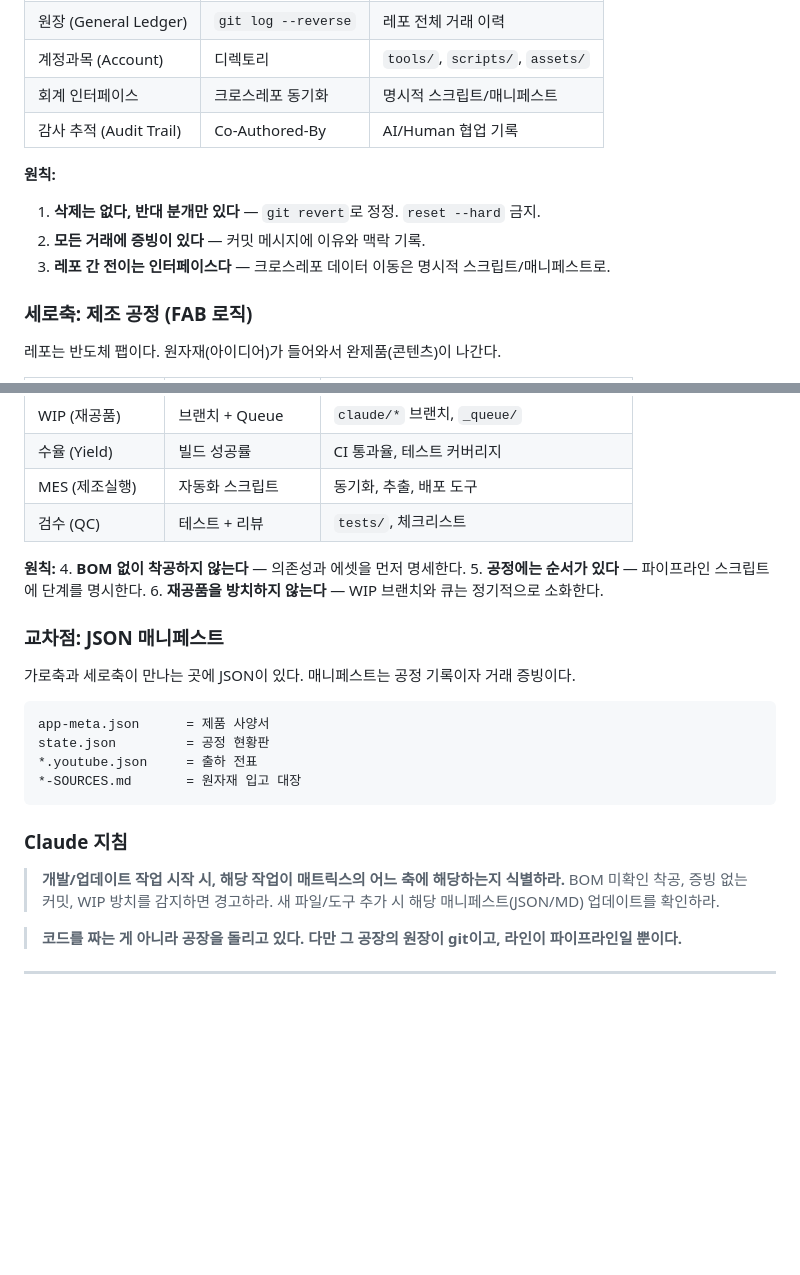
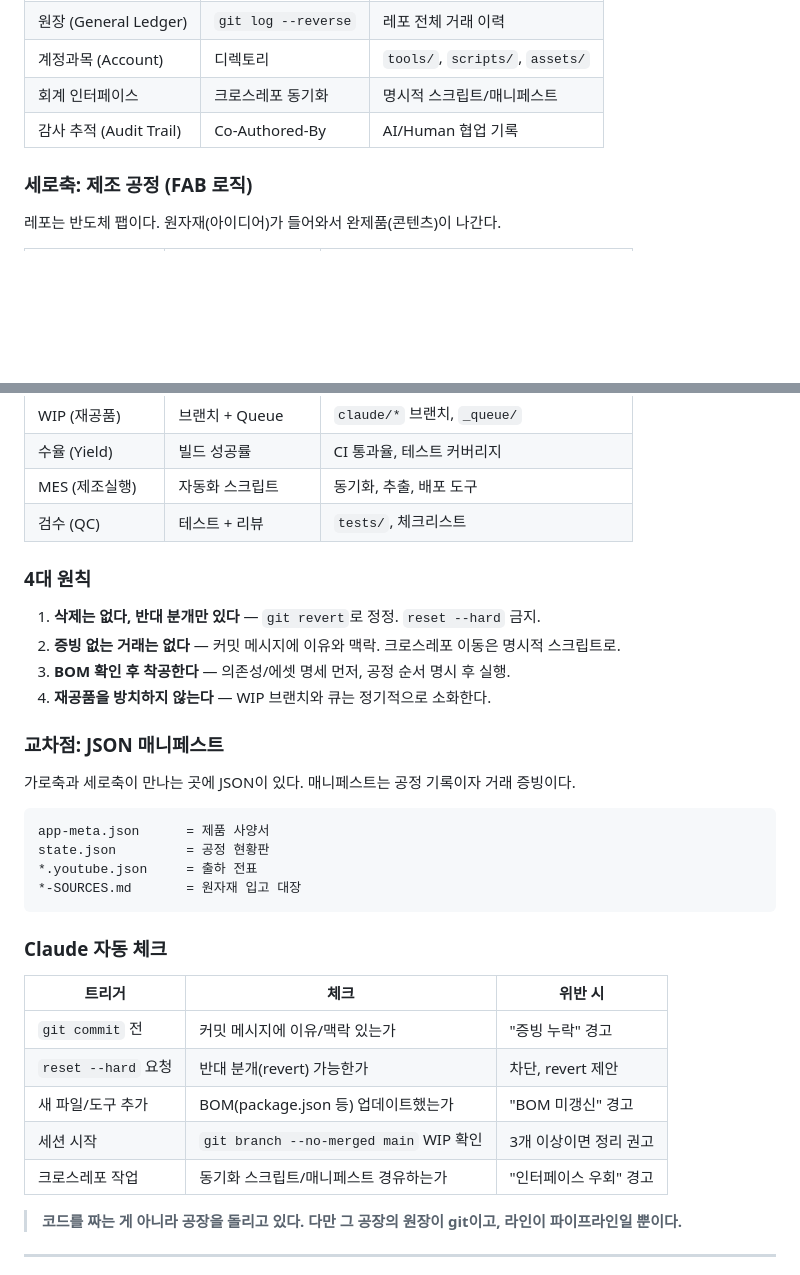
Before and after one commit to dtslib1979/namoneygoal, a Markdown page: CLAUDE.md, 2 parts joined by grey strips. GitHub-like rendering; blank space fills up the shorter version.

Commit message:
fix: 헌법 제2조 원칙 6→4 압축 + Claude 자동 체크 테이블
Co-Authored-By: Claude Opus 4.6 <noreply@anthropic.com>

````diff
--- a/CLAUDE.md
+++ b/CLAUDE.md
@@ -51,11 +51,6 @@ narrative-extract.py --all ~                     # 28개 레포 연작 인덱스
 | 회계 인터페이스 | 크로스레포 동기화 | 명시적 스크립트/매니페스트 |
 | 감사 추적 (Audit Trail) | Co-Authored-By | AI/Human 협업 기록 |
 
-**원칙:**
-1. **삭제는 없다, 반대 분개만 있다** — `git revert`로 정정. `reset --hard` 금지.
-2. **모든 거래에 증빙이 있다** — 커밋 메시지에 이유와 맥락 기록.
-3. **레포 간 전이는 인터페이스다** — 크로스레포 데이터 이동은 명시적 스크립트/매니페스트로.
-
 ### 세로축: 제조 공정 (FAB 로직)
 
 레포는 반도체 팹이다. 원자재(아이디어)가 들어와서 완제품(콘텐츠)이 나간다.
@@ -69,10 +64,12 @@ narrative-extract.py --all ~                     # 28개 레포 연작 인덱스
 | MES (제조실행) | 자동화 스크립트 | 동기화, 추출, 배포 도구 |
 | 검수 (QC) | 테스트 + 리뷰 | `tests/`, 체크리스트 |
 
-**원칙:**
-4. **BOM 없이 착공하지 않는다** — 의존성과 에셋을 먼저 명세한다.
-5. **공정에는 순서가 있다** — 파이프라인 스크립트에 단계를 명시한다.
-6. **재공품을 방치하지 않는다** — WIP 브랜치와 큐는 정기적으로 소화한다.
+### 4대 원칙
+
+1. **삭제는 없다, 반대 분개만 있다** — `git revert`로 정정. `reset --hard` 금지.
+2. **증빙 없는 거래는 없다** — 커밋 메시지에 이유와 맥락. 크로스레포 이동은 명시적 스크립트로.
+3. **BOM 확인 후 착공한다** — 의존성/에셋 명세 먼저, 공정 순서 명시 후 실행.
+4. **재공품을 방치하지 않는다** — WIP 브랜치와 큐는 정기적으로 소화한다.
 
 ### 교차점: JSON 매니페스트
 
@@ -85,11 +82,15 @@ state.json         = 공정 현황판
 *-SOURCES.md       = 원자재 입고 대장
 ```
 
-### Claude 지침
+### Claude 자동 체크
 
-> **개발/업데이트 작업 시작 시, 해당 작업이 매트릭스의 어느 축에 해당하는지 식별하라.**
-> BOM 미확인 착공, 증빙 없는 커밋, WIP 방치를 감지하면 경고하라.
-> 새 파일/도구 추가 시 해당 매니페스트(JSON/MD) 업데이트를 확인하라.
+| 트리거 | 체크 | 위반 시 |
+|--------|------|---------|
+| `git commit` 전 | 커밋 메시지에 이유/맥락 있는가 | "증빙 누락" 경고 |
+| `reset --hard` 요청 | 반대 분개(revert) 가능한가 | 차단, revert 제안 |
+| 새 파일/도구 추가 | BOM(package.json 등) 업데이트했는가 | "BOM 미갱신" 경고 |
+| 세션 시작 | `git branch --no-merged main` WIP 확인 | 3개 이상이면 정리 권고 |
+| 크로스레포 작업 | 동기화 스크립트/매니페스트 경유하는가 | "인터페이스 우회" 경고 |
 
 > **코드를 짜는 게 아니라 공장을 돌리고 있다.**
 > **다만 그 공장의 원장이 git이고, 라인이 파이프라인일 뿐이다.**
````
